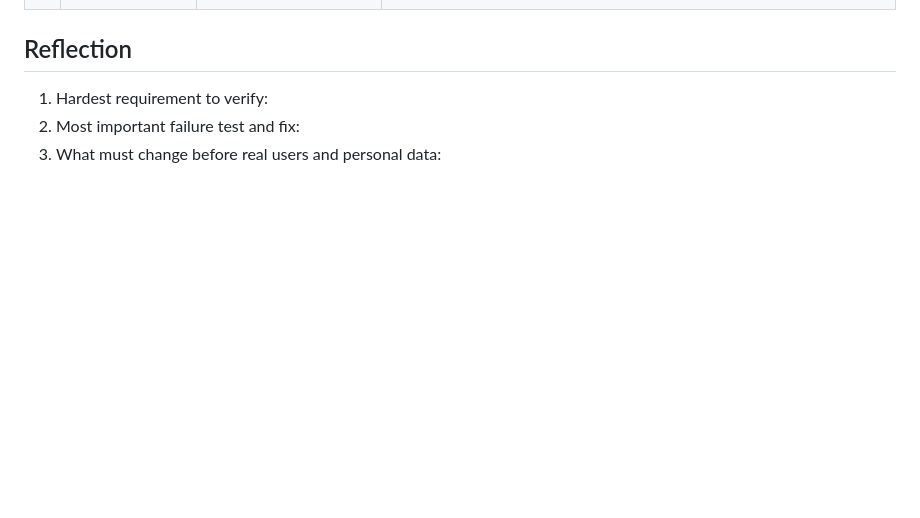
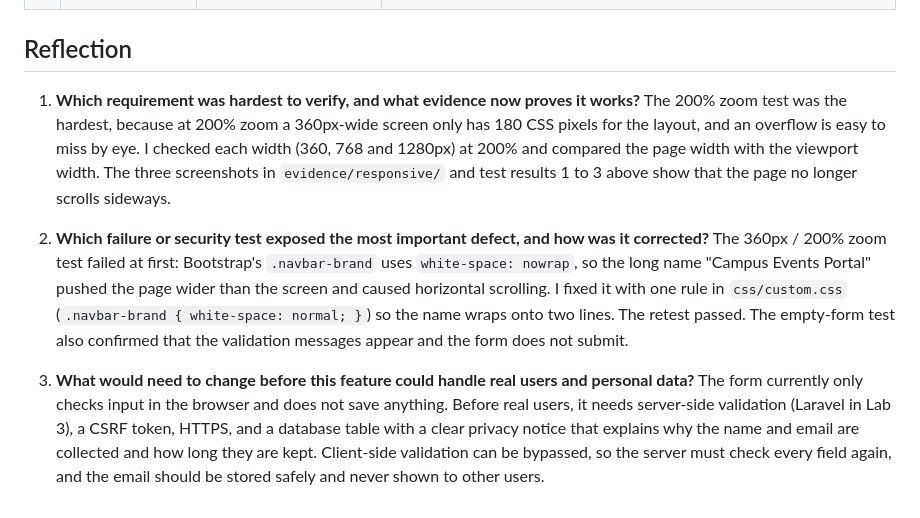
Before and after one commit to 231885-jpg/SSW3308, a Markdown page: README.md, the part around the change. Rendered like a GitHub page; blank space fills up the shorter version.

Commit message:
Lab 2: add reflection answers to README

```diff
--- a/README.md
+++ b/README.md
@@ -47,6 +47,11 @@ lab01-html/
 | 8 | Submit valid data (success case) | Green borders and "Thank you!" message shown | Passed: "Thank you! Your interest has been recorded." shown |
 
 ## Reflection
-1. Hardest requirement to verify:
-2. Most important failure test and fix:
-3. What must change before real users and personal data:
+1. **Which requirement was hardest to verify, and what evidence now proves it works?**
+   The 200% zoom test was the hardest, because at 200% zoom a 360px-wide screen only has 180 CSS pixels for the layout, and an overflow is easy to miss by eye. I checked each width (360, 768 and 1280px) at 200% and compared the page width with the viewport width. The three screenshots in `evidence/responsive/` and test results 1 to 3 above show that the page no longer scrolls sideways.
+
+2. **Which failure or security test exposed the most important defect, and how was it corrected?**
+   The 360px / 200% zoom test failed at first: Bootstrap's `.navbar-brand` uses `white-space: nowrap`, so the long name "Campus Events Portal" pushed the page wider than the screen and caused horizontal scrolling. I fixed it with one rule in `css/custom.css` (`.navbar-brand { white-space: normal; }`) so the name wraps onto two lines. The retest passed. The empty-form test also confirmed that the validation messages appear and the form does not submit.
+
+3. **What would need to change before this feature could handle real users and personal data?**
+   The form currently only checks input in the browser and does not save anything. Before real users, it needs server-side validation (Laravel in Lab 3), a CSRF token, HTTPS, and a database table with a clear privacy notice that explains why the name and email are collected and how long they are kept. Client-side validation can be bypassed, so the server must check every field again, and the email should be stored safely and never shown to other users.
```
